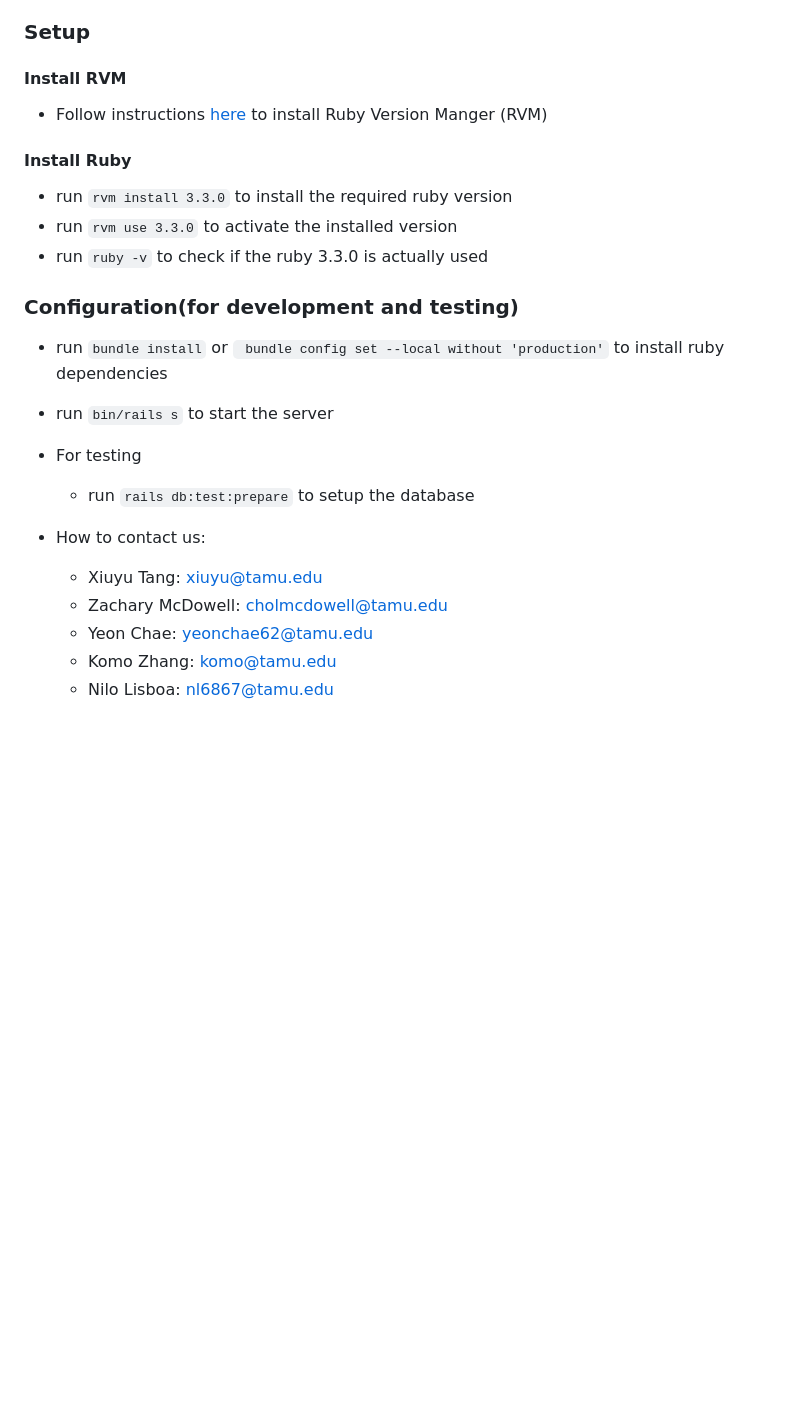
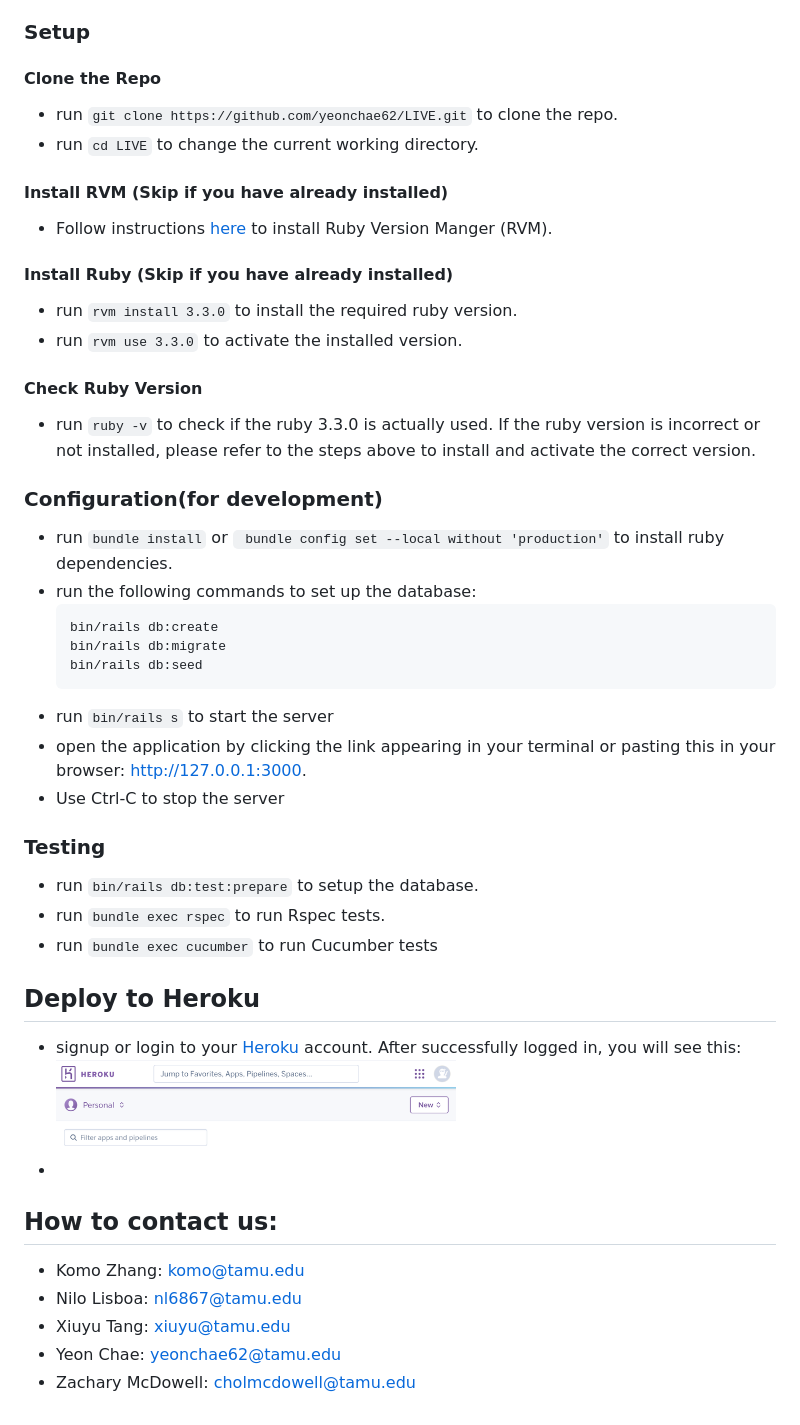
Before and after one commit to yeonchae62/LIVE, a Markdown page: README.md, the part around the change. GitHub-like rendering; pictures changed too: img.png (added); blank space fills up the shorter version.

Commit message:
work on deployment instructions

````diff
--- a/README.md
+++ b/README.md
@@ -25,27 +25,48 @@
 
 ### Setup
 
-#### Install RVM
-- Follow instructions [here](https://rvm.io/rvm/install) to install Ruby Version Manger (RVM)
+#### Clone the Repo
+- run `git clone https://github.com/yeonchae62/LIVE.git` to clone the repo.
+- run `cd LIVE` to change the current working directory.
 
-#### Install Ruby
-- run `rvm install 3.3.0` to install the required ruby version
-- run `rvm use 3.3.0` to activate the installed version
-- run `ruby -v` to check if the ruby 3.3.0 is actually used
+#### Install RVM (Skip if you have already installed)
+- Follow instructions [here](https://rvm.io/rvm/install) to install Ruby Version Manger (RVM).
+
+#### Install Ruby (Skip if you have already installed)
+- run `rvm install 3.3.0` to install the required ruby version.
+- run `rvm use 3.3.0` to activate the installed version.
+
+#### Check Ruby Version
+- run `ruby -v` to check if the ruby 3.3.0 is actually used. If the ruby version is incorrect or not installed, please refer to the steps above to install and activate the correct version.
 
 
-### Configuration(for development and testing)
-  * run `bundle install` or ` bundle config set --local without 'production'` to install ruby dependencies
+### Configuration(for development)
+  * run `bundle install` or ` bundle config set --local without 'production'` to install ruby dependencies.
+  * run the following commands to set up the database:
+    ```bash
+    bin/rails db:create
+    bin/rails db:migrate
+    bin/rails db:seed
+    ```
   * run `bin/rails s` to start the server
+  * open the application by clicking the link appearing in your terminal or pasting this in your browser: http://127.0.0.1:3000.
+  * Use Ctrl-C to stop the server
 
-* For testing
-  * run `rails db:test:prepare` to setup the database
+### Testing
+  * run `bin/rails db:test:prepare` to setup the database.
+  * run `bundle exec rspec` to run Rspec tests.
+  * run `bundle exec cucumber` to run Cucumber tests
 
 
+## Deploy to Heroku
+  *  signup or login to your [Heroku](https://id.heroku.com/login) account. After successfully logged in, you will see this:
+    <img src="img.png" width=400px>
+  *
 
-* How to contact us:
-  * Xiuyu Tang: <xiuyu@tamu.edu>
-  * Zachary McDowell: <cholmcdowell@tamu.edu>
-  * Yeon Chae: <yeonchae62@tamu.edu>
+
+## How to contact us:
   * Komo Zhang: <komo@tamu.edu>
   * Nilo Lisboa: <nl6867@tamu.edu>
+  * Xiuyu Tang: <xiuyu@tamu.edu>
+  * Yeon Chae: <yeonchae62@tamu.edu>
+  * Zachary McDowell: <cholmcdowell@tamu.edu>
````
